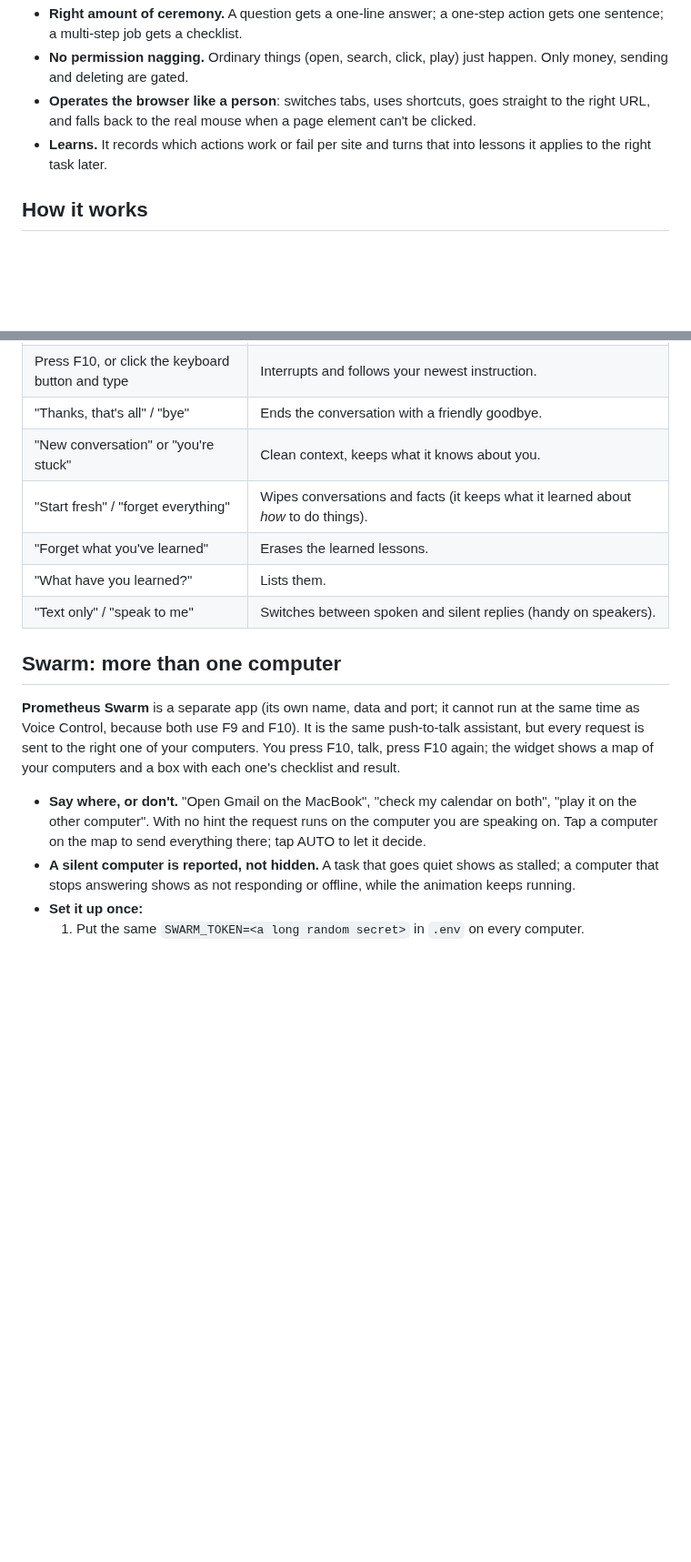
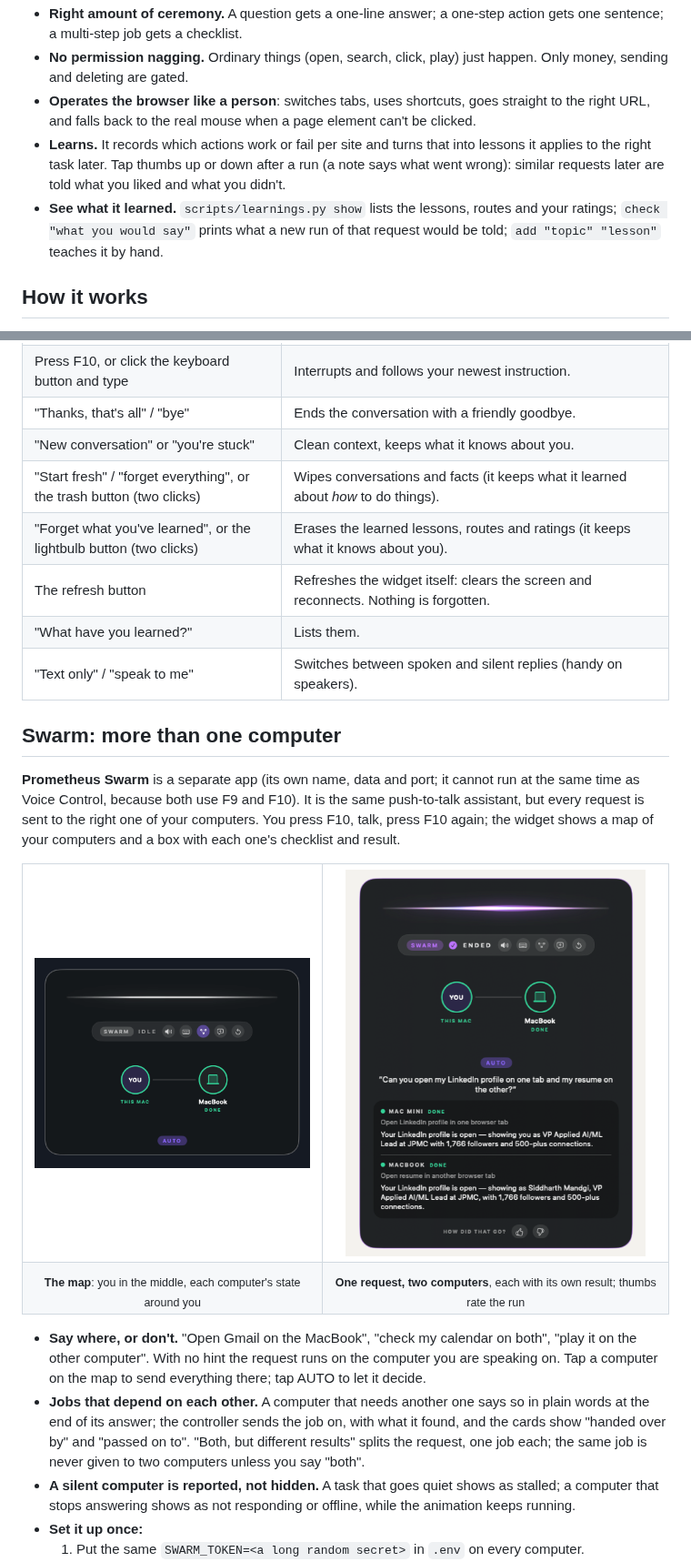
Before and after one commit to siddh30/prometheus-voice-control, a Markdown page: README.md, 2 parts joined by grey strips. Shown at 91% size. Rendered like a GitHub page; pictures changed too: docs/swarm-map.png (added), docs/swarm-results.png (added); blank space fills up the shorter version.

Commit message:
README: Prometheus Swarm screenshots, handoff between computers, thumbs and learnings, the new buttons
Co-Authored-By: Claude Sonnet 5.5 <noreply@anthropic.com>

```diff
--- a/README.md
+++ b/README.md
@@ -40,7 +40,8 @@ Things it does well:
 - **Right amount of ceremony.** A question gets a one-line answer; a one-step action gets one sentence; a multi-step job gets a checklist.
 - **No permission nagging.** Ordinary things (open, search, click, play) just happen. Only money, sending and deleting are gated.
 - **Operates the browser like a person**: switches tabs, uses shortcuts, goes straight to the right URL, and falls back to the real mouse when a page element can't be clicked.
-- **Learns.** It records which actions work or fail per site and turns that into lessons it applies to the right task later.
+- **Learns.** It records which actions work or fail per site and turns that into lessons it applies to the right task later. Tap thumbs up or down after a run (a note says what went wrong): similar requests later are told what you liked and what you didn't.
+- **See what it learned.** `scripts/learnings.py show` lists the lessons, routes and your ratings; `check "what you would say"` prints what a new run of that request would be told; `add "topic" "lesson"` teaches it by hand.
 
 ## How it works
 
@@ -190,8 +191,9 @@ Then:
 | Press F10, or click the keyboard button and type | Interrupts and follows your newest instruction. |
 | "Thanks, that's all" / "bye" | Ends the conversation with a friendly goodbye. |
 | "New conversation" or "you're stuck" | Clean context, keeps what it knows about you. |
-| "Start fresh" / "forget everything" | Wipes conversations and facts (it keeps what it learned about *how* to do things). |
-| "Forget what you've learned" | Erases the learned lessons. |
+| "Start fresh" / "forget everything", or the trash button (two clicks) | Wipes conversations and facts (it keeps what it learned about *how* to do things). |
+| "Forget what you've learned", or the lightbulb button (two clicks) | Erases the learned lessons, routes and ratings (it keeps what it knows about you). |
+| The refresh button | Refreshes the widget itself: clears the screen and reconnects. Nothing is forgotten. |
 | "What have you learned?" | Lists them. |
 | "Text only" / "speak to me" | Switches between spoken and silent replies (handy on speakers). |
 
@@ -201,8 +203,20 @@ Then:
 use F9 and F10). It is the same push-to-talk assistant, but every request is sent to the right one of your computers. You press F10,
 talk, press F10 again; the widget shows a map of your computers and a box with each one's checklist and result.
 
+<table align="center">
+  <tr>
+    <td align="center" valign="middle"><img src="docs/swarm-map.png" alt="Prometheus Swarm: the map of your computers, you in the middle" width="360"></td>
+    <td align="center" valign="middle"><img src="docs/swarm-results.png" alt="Prometheus Swarm: one request, two computers, each with its own checklist and result, and thumbs to rate the run" width="330"></td>
+  </tr>
+  <tr>
+    <td align="center"><sub><b>The map</b>: you in the middle, each computer's state around you</sub></td>
+    <td align="center"><sub><b>One request, two computers</b>, each with its own result; thumbs rate the run</sub></td>
+  </tr>
+</table>
+
 - **Say where, or don't.** "Open Gmail on the MacBook", "check my calendar on both", "play it on the other computer". With no hint the
   request runs on the computer you are speaking on. Tap a computer on the map to send everything there; tap AUTO to let it decide.
+- **Jobs that depend on each other.** A computer that needs another one says so in plain words at the end of its answer; the controller sends the job on, with what it found, and the cards show "handed over by" and "passed on to". "Both, but different results" splits the request, one job each; the same job is never given to two computers unless you say "both".
 - **A silent computer is reported, not hidden.** A task that goes quiet shows as stalled; a computer that stops answering shows as
   not responding or offline, while the animation keeps running.
 - **Set it up once:**
```
Also changed, not shown: other parts of README.md (+1 -1 lines).
